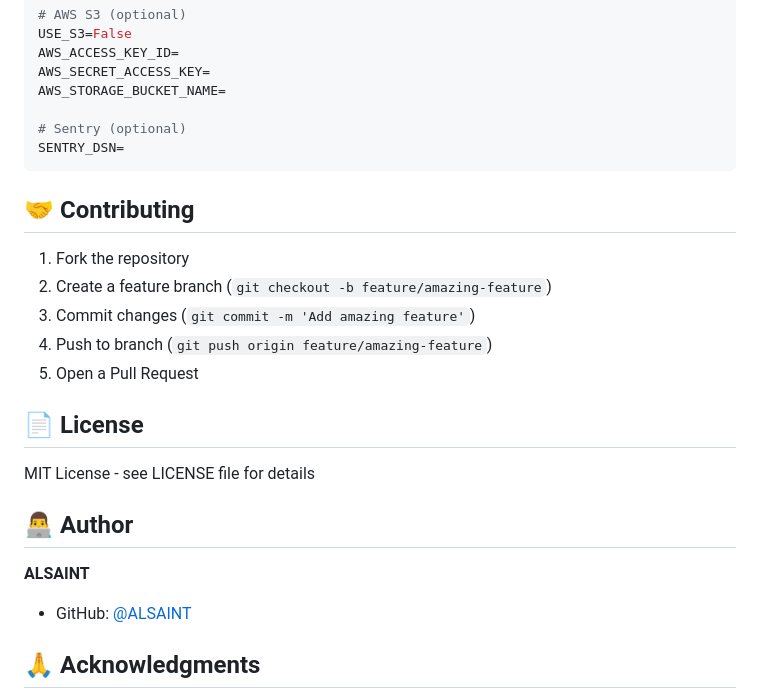
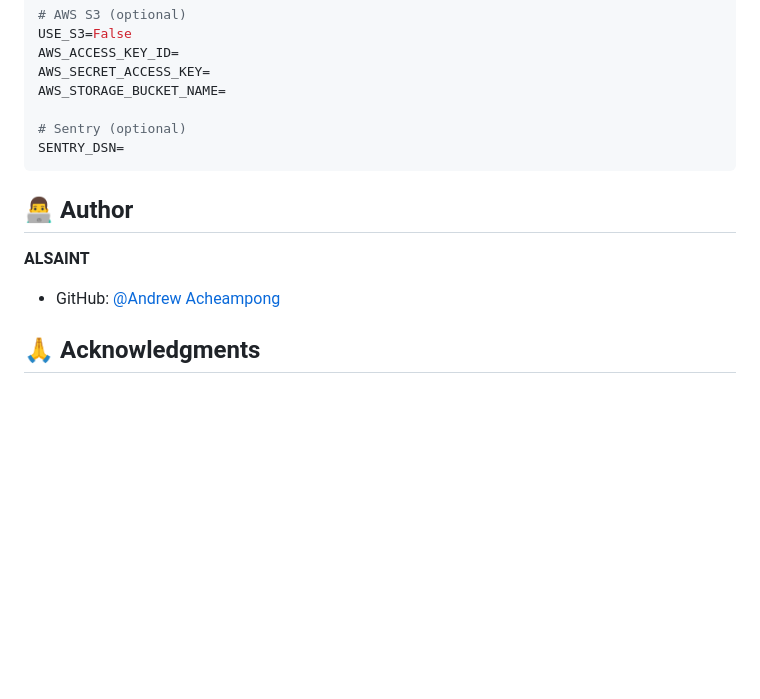
Before and after one commit to Andrewkwame1/ecommerce-backend, a Markdown page: README.md, the part around the change. GitHub-like rendering; blank space fills up the shorter version.

Commit message:
Remove contributing and license sections
Updated author information and removed contributing and license sections.

````diff
--- a/README.md
+++ b/README.md
@@ -341,22 +341,10 @@ AWS_STORAGE_BUCKET_NAME=
 SENTRY_DSN=
 ```
 
-## 🤝 Contributing
-
-1. Fork the repository
-2. Create a feature branch (`git checkout -b feature/amazing-feature`)
-3. Commit changes (`git commit -m 'Add amazing feature'`)
-4. Push to branch (`git push origin feature/amazing-feature`)
-5. Open a Pull Request
-
-## 📄 License
-
-MIT License - see LICENSE file for details
-
 ## 👨‍💻 Author
 
 **ALSAINT**
-- GitHub: [@ALSAINT](https://github.com/ALSAINT)
+- GitHub: [@Andrew Acheampong](https://github.com/Andrewkwame1)
 
 ## 🙏 Acknowledgments
 
````
